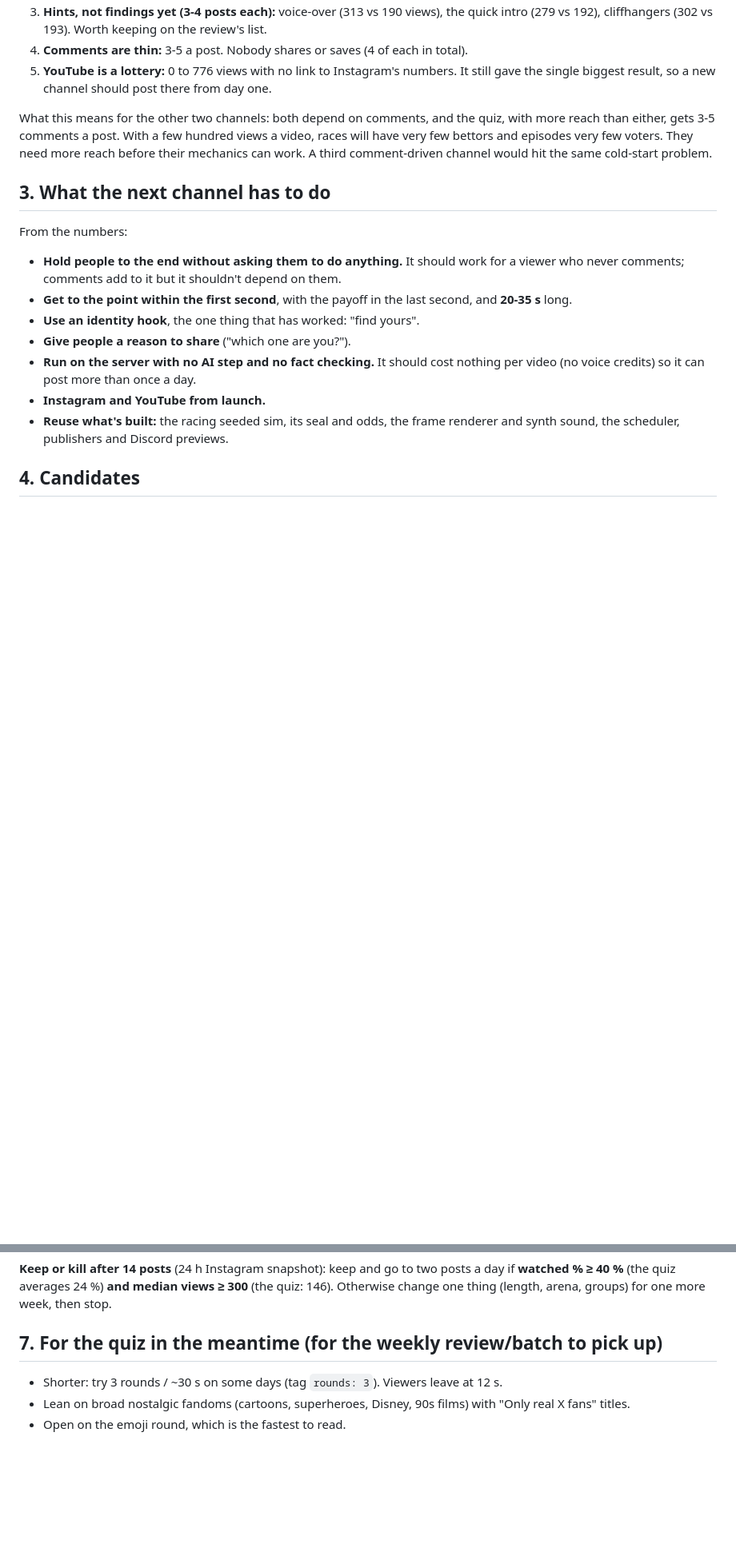
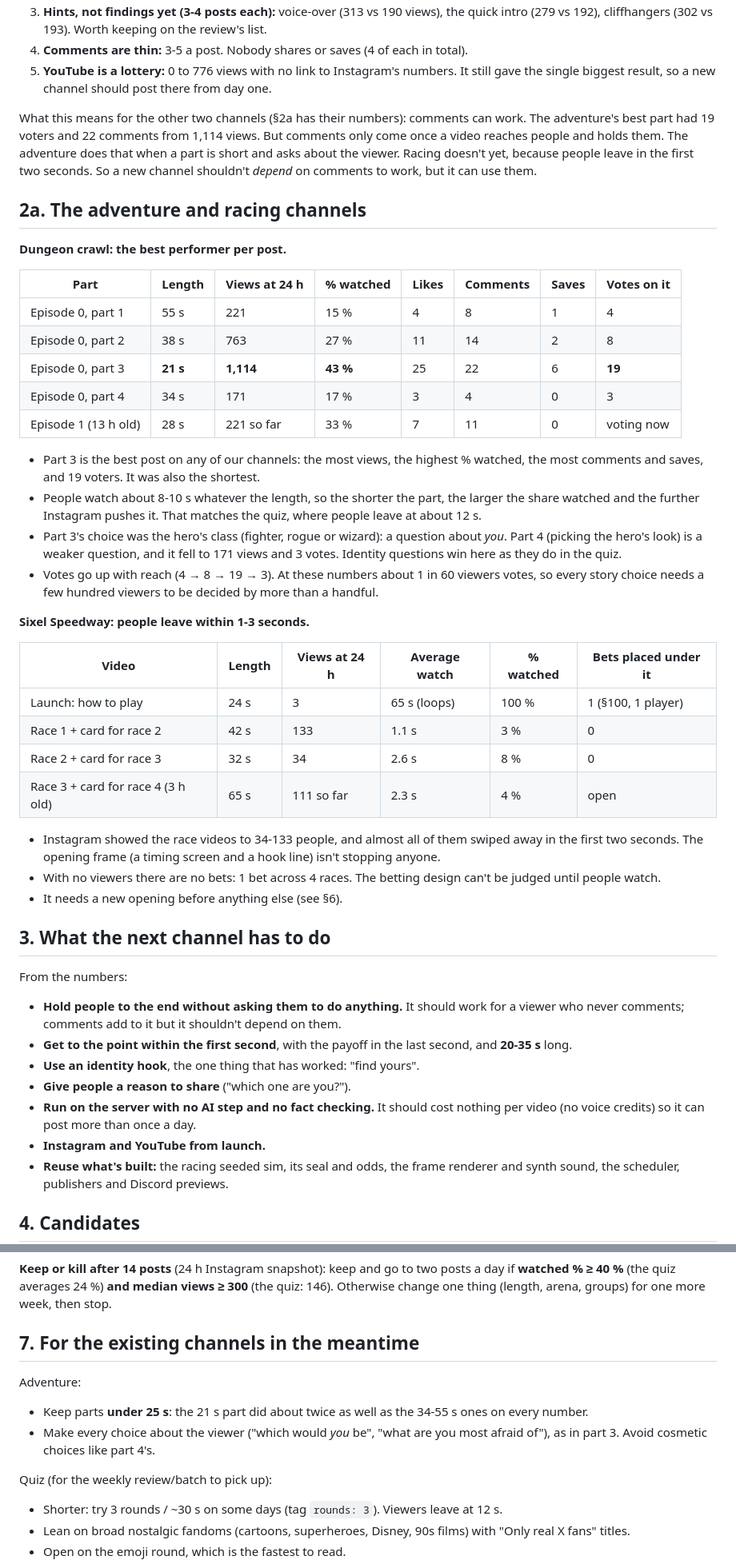
Before and after one commit to Stayingfalse/TechNews-Bot, a Markdown page: docs/CHANNEL_REVIEW_AND_NEXT.md, 2 parts joined by grey strips. Shown at 80% size. Rendered like a GitHub page; blank space fills up the shorter version.

Commit message:
Docs: every channel's numbers in the review, and what they change in the plan
Co-Authored-By: Claude Opus 5.5 <noreply@anthropic.com>
Claude-Session: https://claude.ai/code/session_01LcW4GwZntha3skeEgYVNFv

```diff
--- a/docs/CHANNEL_REVIEW_AND_NEXT.md
+++ b/docs/CHANNEL_REVIEW_AND_NEXT.md
@@ -42,10 +53,48 @@ What it says, from strongest to weakest:
 5. **YouTube is a lottery:** 0 to 776 views with no link to Instagram's numbers. It still gave the
    single biggest result, so a new channel should post there from day one.
 
-What this means for the other two channels: both depend on comments, and the quiz, with more
-reach than either, gets 3-5 comments a post. With a few hundred views a video, races will have very
-few bettors and episodes very few voters. They need more reach before their mechanics can work. A
-third comment-driven channel would hit the same cold-start problem.
+What this means for the other two channels (§2a has their numbers): comments can work. The
+adventure's best part had 19 voters and 22 comments from 1,114 views. But comments only come once
+a video reaches people and holds them. The adventure does that when a part is short and asks about
+the viewer. Racing doesn't yet, because people leave in the first two seconds. So a new channel shouldn't
+*depend* on comments to work, but it can use them.
+
+## 2a. The adventure and racing channels
+
+**Dungeon crawl: the best performer per post.**
+
+| Part | Length | Views at 24 h | % watched | Likes | Comments | Saves | Votes on it |
+|---|---|---|---|---|---|---|---|
+| Episode 0, part 1 | 55 s | 221 | 15 % | 4 | 8 | 1 | 4 |
+| Episode 0, part 2 | 38 s | 763 | 27 % | 11 | 14 | 2 | 8 |
+| Episode 0, part 3 | **21 s** | **1,114** | **43 %** | 25 | 22 | 6 | **19** |
+| Episode 0, part 4 | 34 s | 171 | 17 % | 3 | 4 | 0 | 3 |
+| Episode 1 (13 h old) | 28 s | 221 so far | 33 % | 7 | 11 | 0 | voting now |
+
+- Part 3 is the best post on any of our channels: the most views, the highest % watched, the
+  most comments and saves, and 19 voters. It was also the shortest.
+- People watch about 8-10 s whatever the length, so the shorter the part, the larger the share
+  watched and the further Instagram pushes it. That matches the quiz, where people leave at about 12 s.
+- Part 3's choice was the hero's class (fighter, rogue or wizard): a question about *you*.
+  Part 4 (picking the hero's look) is a weaker question, and it fell to 171 views and 3 votes.
+  Identity questions win here as they do in the quiz.
+- Votes go up with reach (4 → 8 → 19 → 3). At these numbers about 1 in 60 viewers votes, so
+  every story choice needs a few hundred viewers to be decided by more than a handful.
+
+**Sixel Speedway: people leave within 1-3 seconds.**
+
+| Video | Length | Views at 24 h | Average watch | % watched | Bets placed under it |
+|---|---|---|---|---|---|
+| Launch: how to play | 24 s | 3 | 65 s (loops) | 100 % | 1 (§100, 1 player) |
+| Race 1 + card for race 2 | 42 s | 133 | 1.1 s | 3 % | 0 |
+| Race 2 + card for race 3 | 32 s | 34 | 2.6 s | 8 % | 0 |
+| Race 3 + card for race 4 (3 h old) | 65 s | 111 so far | 2.3 s | 4 % | open |
+
+- Instagram showed the race videos to 34-133 people, and almost all of them swiped away in the
+  first two seconds. The opening frame (a timing screen and a hook line) isn't stopping anyone.
+- With no viewers there are no bets: 1 bet across 4 races. The betting design can't be judged
+  until people watch.
+- It needs a new opening before anything else (see §6).
 
 ## 3. What the next channel has to do
 
@@ -143,7 +198,14 @@ ledger, bet parser or reply queue.
 **watched % ≥ 40 %** (the quiz averages 24 %) **and median views ≥ 300** (the quiz: 146).
 Otherwise change one thing (length, arena, groups) for one more week, then stop.
 
-## 7. For the quiz in the meantime (for the weekly review/batch to pick up)
+## 7. For the existing channels in the meantime
+
+Adventure:
+- Keep parts **under 25 s**: the 21 s part did about twice as well as the 34-55 s ones on every number.
+- Make every choice about the viewer ("which would *you* be", "what are you most afraid of"), as
+  in part 3. Avoid cosmetic choices like part 4's.
+
+Quiz (for the weekly review/batch to pick up):
 
 - Shorter: try 3 rounds / ~30 s on some days (tag `rounds: 3`). Viewers leave at 12 s.
 - Lean on broad nostalgic fandoms (cartoons, superheroes, Disney, 90s films) with "Only real X fans" titles.
```
Also changed, not shown: other parts of docs/CHANNEL_REVIEW_AND_NEXT.md (+21 -4 lines).
